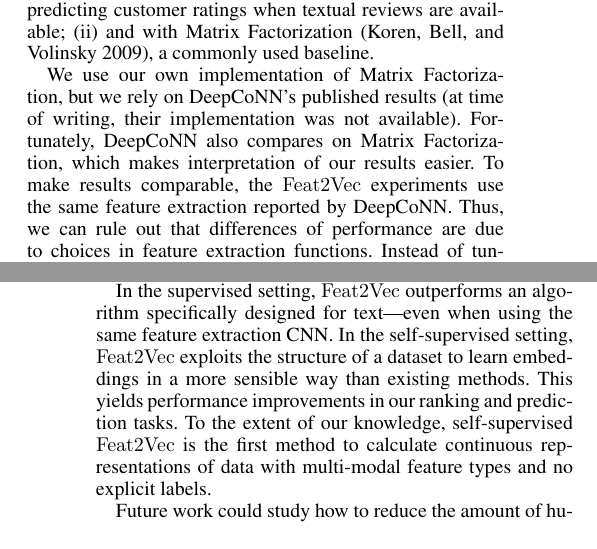
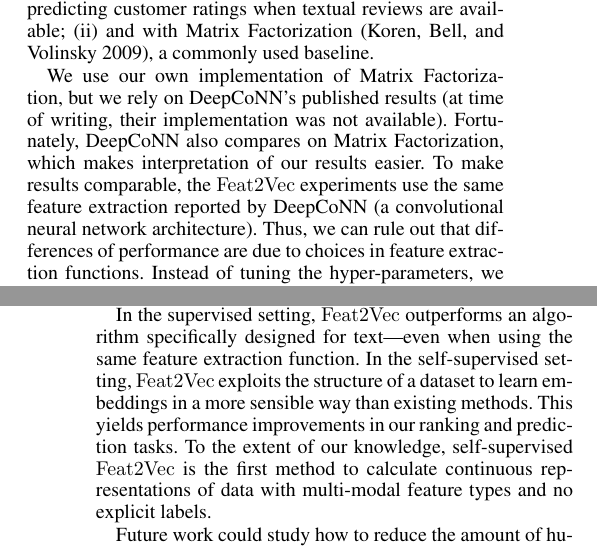
Before and after one commit to CheggEng/Feat2Vec, a LaTeX paper (flairs/feat2vec.tex): two parts of the columns of pages 4 and 6 of 6, joined at a grey line, cut so that both start at the same text. Compiled offline with pdfLaTeX.

Commit message:
removed CNN mention

```diff
--- a/flairs/feat2vec.tex
+++ b/flairs/feat2vec.tex
@@ -344,7 +344,7 @@ To evaluate our supervised learning model, we compare against two baselines:
 We use our own implementation of Matrix Factorization,
 but we rely on DeepCoNN's published results  (at time of writing, their  implementation was not available).
 Fortunately, DeepCoNN also compares on Matrix Factorization, which makes interpretation of our results easier.
-To make results comparable, the $\Feat2Vec$ experiments use the same feature extraction reported  by DeepCoNN.
+To make results comparable, the $\Feat2Vec$ experiments use the same feature extraction reported  by DeepCoNN (a convolutional neural network architecture).
 Thus, we can rule out that differences of performance are due to choices in feature extraction functions.
 Instead of tuning the hyper-parameters, we follow previously published  guidelines~\cite{zhang2015sensitivity}.
 
@@ -504,7 +504,7 @@ Embeddings have proven useful in a wide variety of contexts, but they are typica
 We believe $\Feat2Vec$ is an important step towards general-purpose embedding methods.
 It decouples feature extraction from prediction for datasets with multiple feature types,  it can be self-supervised, and its embeddings are easily interpretable.
 
-In the supervised setting,  $\Feat2Vec$ outperforms an algorithm specifically designed for text---even when using the same feature extraction CNN.
+In the supervised setting,  $\Feat2Vec$ outperforms an algorithm specifically designed for text---even when using the same feature extraction function.
 In the self-supervised setting, $\Feat2Vec$ exploits the structure of a dataset to learn embeddings in a more sensible way than existing methods. This yields performance improvements in our ranking and prediction tasks.
 To the extent of our knowledge, self-supervised $\Feat2Vec$  is the first method to calculate continuous representations of data with multi-modal feature types and no explicit labels.
 
```
Also changed, not shown: flairs/feat2vec.pdf, flairs/feat2vec.tex (2 more changed lines).
